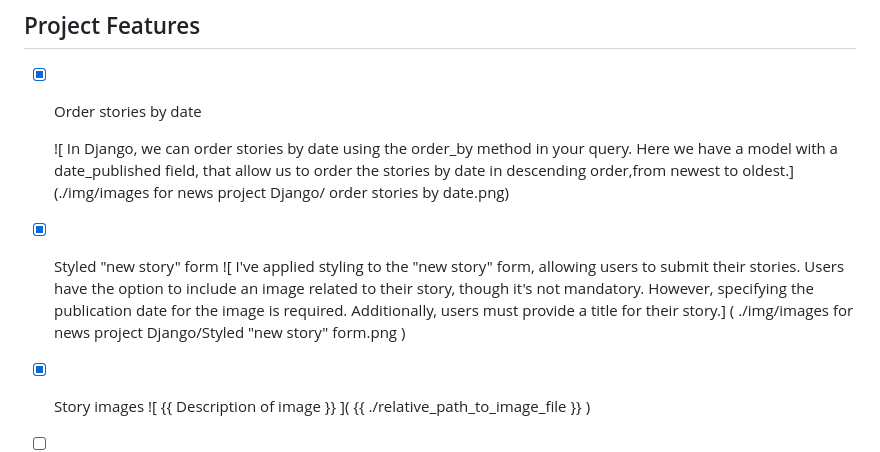
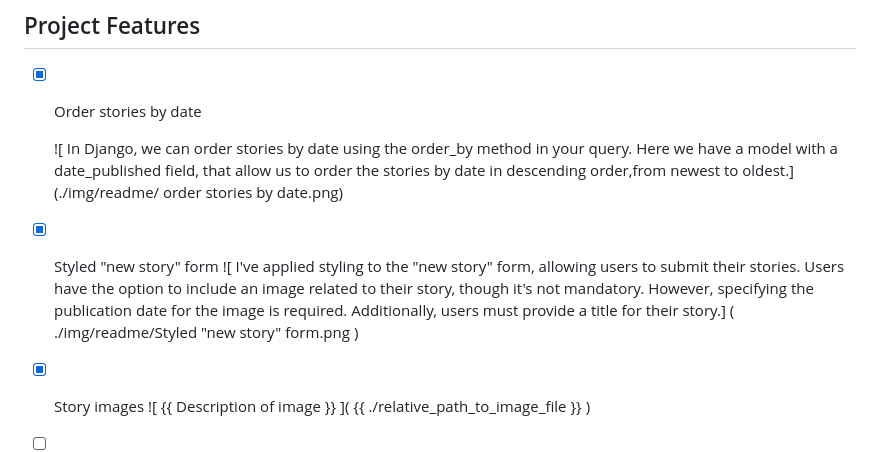
Before and after one commit to Sahar-Kavousi/she_codes_news, a Markdown page: README.md, the part around the change. Drawn GitHub-style.

```diff
--- a/README.md
+++ b/README.md
@@ -29,11 +29,11 @@ We used Django to create a website for She Codes New. I create this news website
 - [x] Order stories by date
 
     ![ In Django, we can order stories by date using the order_by method in your query. Here we have a model with a date_published field, that allow us to order the stories by date in descending order,from newest to oldest.]
-    (./img/images for news project Django/ order stories by date.png)
+    (./img/readme/ order stories by date.png)
 
  - [x] Styled "new story" form
     ![ I've applied styling to the "new story" form, allowing users to submit their stories. Users have the option to include an image related to their story, though it's not mandatory. However, specifying the publication date for the image is required. Additionally, users must provide a title for their story.]
-    ( ./img/images for news project Django/Styled "new story" form.png )
+    ( ./img/readme/Styled "new story" form.png )
 
 - [x] Story images
     ![ {{ Description of image }} ]( {{ ./relative_path_to_image_file }} )
```
